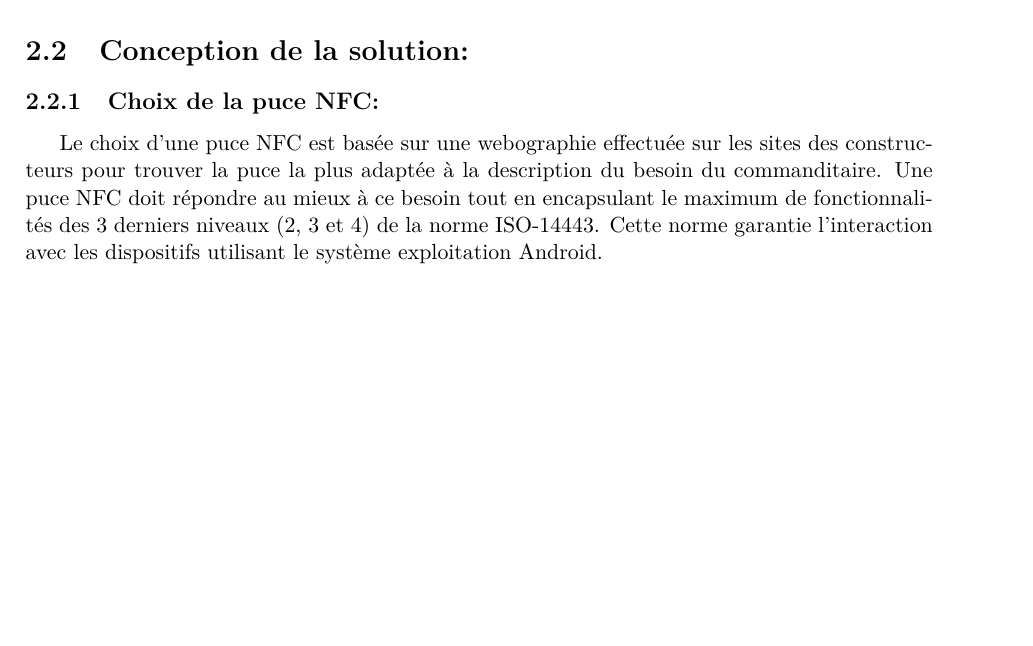
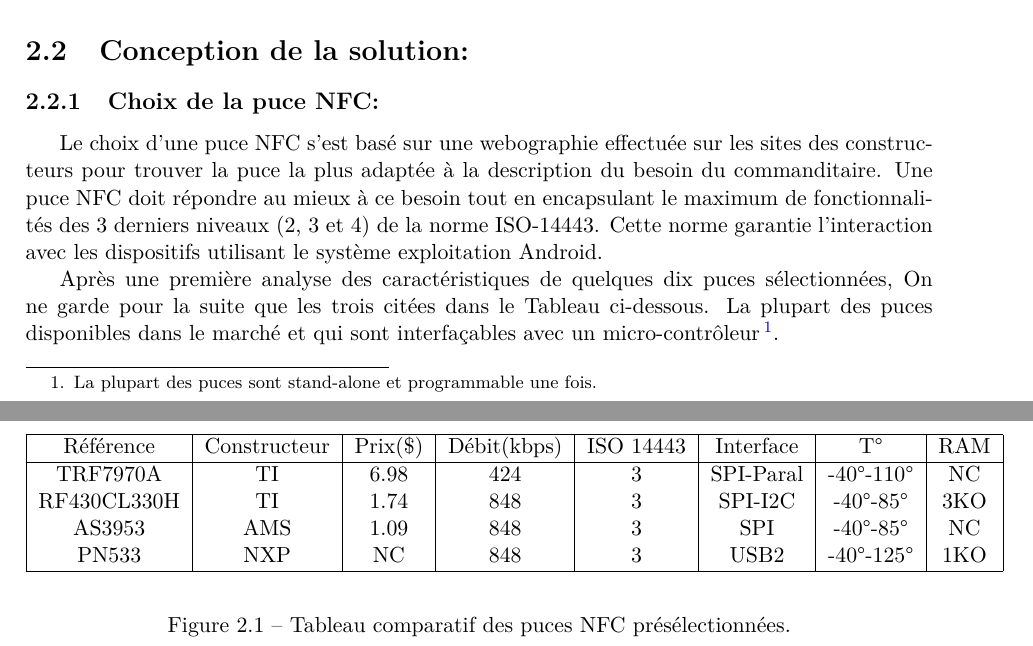
Before and after one commit to mohamedamjad/rapport_tfe, a LaTeX document (latexensg.tex): part of page 18 of 32 before the commit and two parts of pages 18 and 19 of 32 after it, the two joined at a grey line, cut so that both start at the same text, the shorter picture padded with empty space. Compiled offline with pdfLaTeX.

Commit message:
tableau comparatif

```diff
--- a/latexensg.tex
+++ b/latexensg.tex
@@ -288,9 +288,23 @@ Le stage se déroulera en plusieurs phases :
 
 \section{Conception de la solution:}
 \subsection{Choix de la puce NFC:}
-Le choix d'une puce NFC est basée sur une webographie effectuée sur les sites des constructeurs pour trouver la puce la plus adaptée à la description du besoin du commanditaire. Une puce NFC doit répondre au mieux à ce besoin tout en encapsulant le maximum de fonctionnalités des 3 derniers niveaux (2, 3 et 4) de la norme ISO-14443. Cette norme garantie l'interaction avec les dispositifs utilisant le système exploitation Android.
+Le choix d'une puce NFC s'est basé sur une webographie effectuée sur les sites des constructeurs pour trouver la puce la plus adaptée à la description du besoin du commanditaire. Une puce NFC doit répondre au mieux à ce besoin tout en encapsulant le maximum de fonctionnalités des 3 derniers niveaux (2, 3 et 4) de la norme ISO-14443. Cette norme garantie l'interaction avec les dispositifs utilisant le système exploitation Android.
 
-
+Après une première analyse des caractéristiques de quelques dix puces sélectionnées, On ne garde pour la suite que les trois citées dans le Tableau ci-dessous. La plupart des puces disponibles dans le marché et qui sont interfaçables avec un micro-contrôleur\footnote{La plupart des puces sont stand-alone et programmable une fois.}.
+\begin{figure}
+\begin{center}
+\begin{tabular}{|c|c|c|c|c|c|c|c|}
+\hline
+Référence & Constructeur & Prix(\$) & Débit(kbps) & ISO 14443 & Interface & T° & RAM\\ \hline
+TRF7970A & TI & 6.98 & 424 & 3 & SPI-Paral & -40°-110° & NC\\
+RF430CL330H & TI & 1.74 & 848 & 3 & SPI-I2C & -40°-85° & 3KO\\
+AS3953 & AMS & 1.09 & 848 & 3 & SPI & -40°-85° & NC\\
+PN533 & NXP & NC & 848 & 3 & USB2 & -40°-125° & 1KO\\
+\hline
+\end{tabular}
+\end{center}
+\caption{Tableau comparatif des puces NFC présélectionnées.}
+\end{figure}
 
 \evenchapter[Conception, développement et déploiement d'un système de mise à jour automatique destinée au système Géocube:]{Conception, développement et déploiement d'un système de mise à jour automatique destinée au système Géocube:}
 \textit{ Dans ce chapitre plusieurs diagrammes UML(Unified Modelling Language) sont utilisés pour simplifier la conception du système de mise à jour au lecteur. Pour plus d'informations sur le langage voir []. Le système de mise à jour développé fut baptisé Sharokey}
```
Also changed, not shown: latexensg.pdf, 6 other files.
